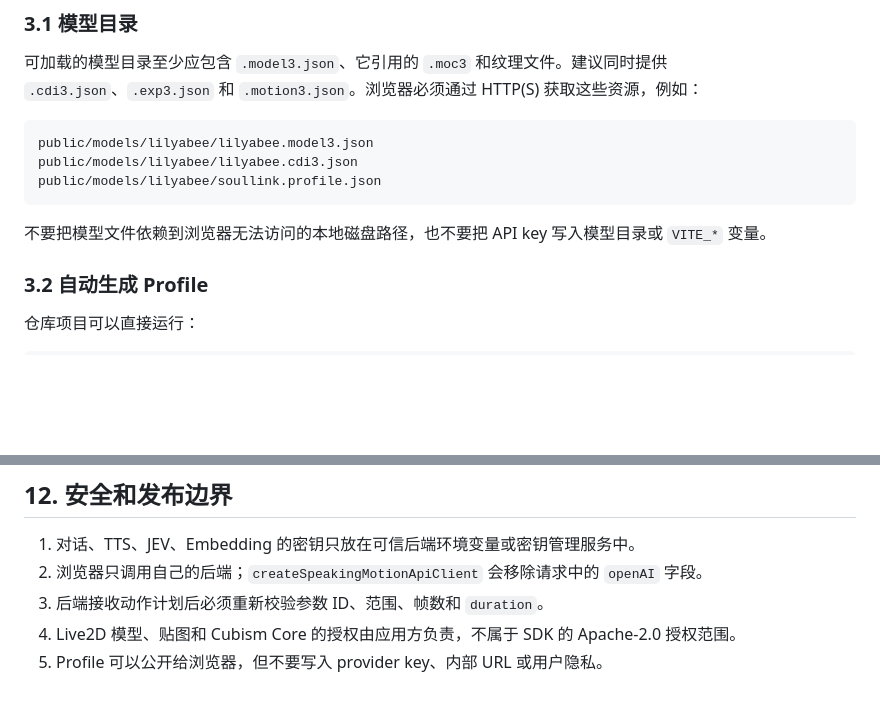
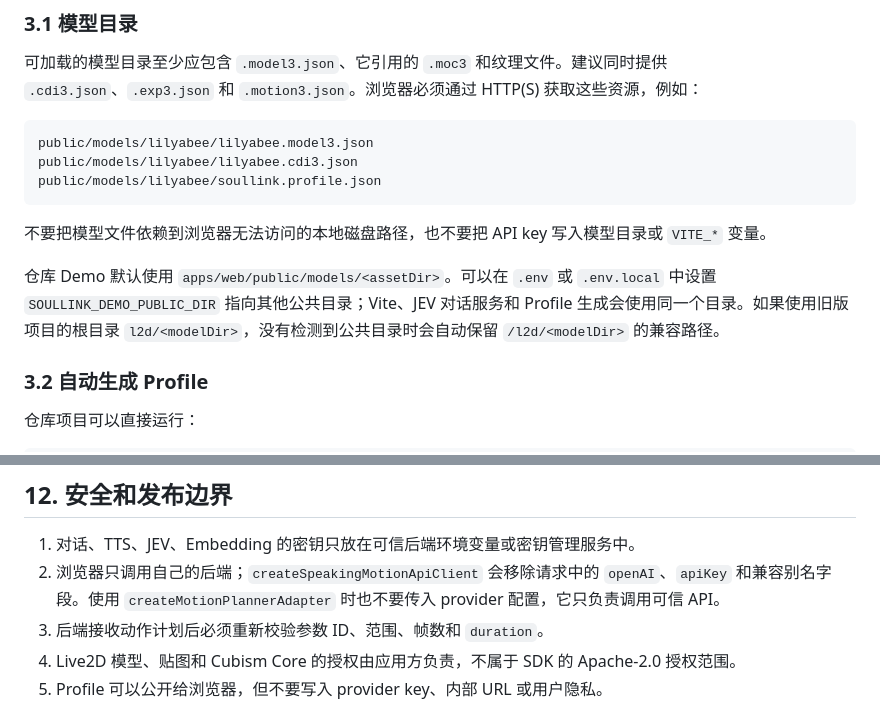
Before and after one commit to nanlingyin/nanlingyin.github.io, a Markdown page: src/content/integration-tutorial.md, 2 parts joined by grey strips. Rendered like a GitHub page; blank space fills up the shorter version.

````diff
--- a/src/content/integration-tutorial.md
+++ b/src/content/integration-tutorial.md
@@ -96,6 +96,8 @@ public/models/lilyabee/soullink.profile.json
 ```
 
 不要把模型文件依赖到浏览器无法访问的本地磁盘路径，也不要把 API key 写入模型目录或 `VITE_*` 变量。
+
+仓库 Demo 默认使用 `apps/web/public/models/<assetDir>`。可以在 `.env` 或 `.env.local` 中设置 `SOULLINK_DEMO_PUBLIC_DIR` 指向其他公共目录；Vite、JEV 对话服务和 Profile 生成会使用同一个目录。如果使用旧版项目的根目录 `l2d/<modelDir>`，没有检测到公共目录时会自动保留 `/l2d/<modelDir>` 的兼容路径。
 
 ### 3.2 自动生成 Profile
 
@@ -602,7 +604,7 @@ const debugRecord = {
 ## 12. 安全和发布边界
 
 1. 对话、TTS、JEV、Embedding 的密钥只放在可信后端环境变量或密钥管理服务中。
-2. 浏览器只调用自己的后端；`createSpeakingMotionApiClient` 会移除请求中的 `openAI` 字段。
+2. 浏览器只调用自己的后端；`createSpeakingMotionApiClient` 会移除请求中的 `openAI`、`apiKey` 和兼容别名字段。使用 `createMotionPlannerAdapter` 时也不要传入 provider 配置，它只负责调用可信 API。
 3. 后端接收动作计划后必须重新校验参数 ID、范围、帧数和 `duration`。
 4. Live2D 模型、贴图和 Cubism Core 的授权由应用方负责，不属于 SDK 的 Apache-2.0 授权范围。
 5. Profile 可以公开给浏览器，但不要写入 provider key、内部 URL 或用户隐私。
````
Also changed, not shown: other parts of src/content/integration-tutorial.md (+3 -3 lines).
